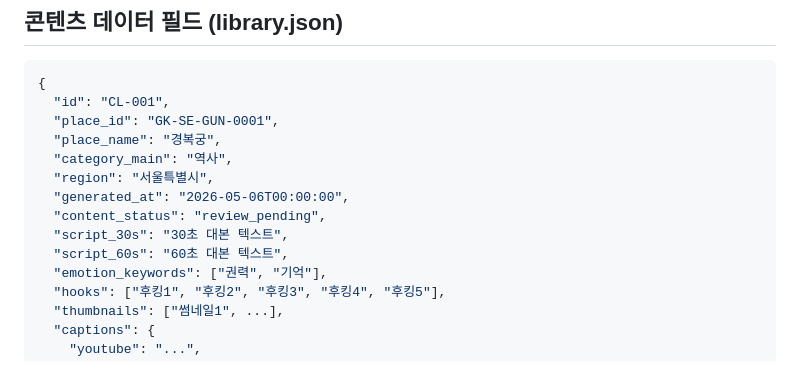
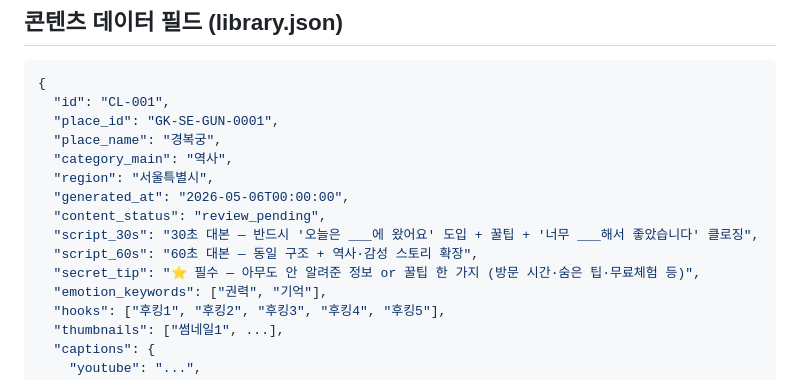
Before and after one commit to bobae-gem/gemkorea, a Markdown page: CLAUDE.md, the part around the change. GitHub-like rendering.

Commit message:
docs: 숏츠 필수 규칙 추가 — 꿀팁/아무도 안 알려준 정보 한 가지 필수

```diff
--- a/CLAUDE.md
+++ b/CLAUDE.md
@@ -132,8 +132,9 @@ gemtour 채널과 연동되는 여행 가이드 플랫폼.
   "region": "서울특별시",
   "generated_at": "2026-05-06T00:00:00",
   "content_status": "review_pending",
-  "script_30s": "30초 대본 텍스트",
-  "script_60s": "60초 대본 텍스트",
+  "script_30s": "30초 대본 — 반드시 '오늘은 ___에 왔어요' 도입 + 꿀팁 + '너무 ___해서 좋았습니다' 클로징",
+  "script_60s": "60초 대본 — 동일 구조 + 역사·감성 스토리 확장",
+  "secret_tip": "⭐ 필수 — 아무도 안 알려준 정보 or 꿀팁 한 가지 (방문 시간·숨은 팁·무료체험 등)",
   "emotion_keywords": ["권력", "기억"],
   "hooks": ["후킹1", "후킹2", "후킹3", "후킹4", "후킹5"],
   "thumbnails": ["썸네일1", ...],
```
